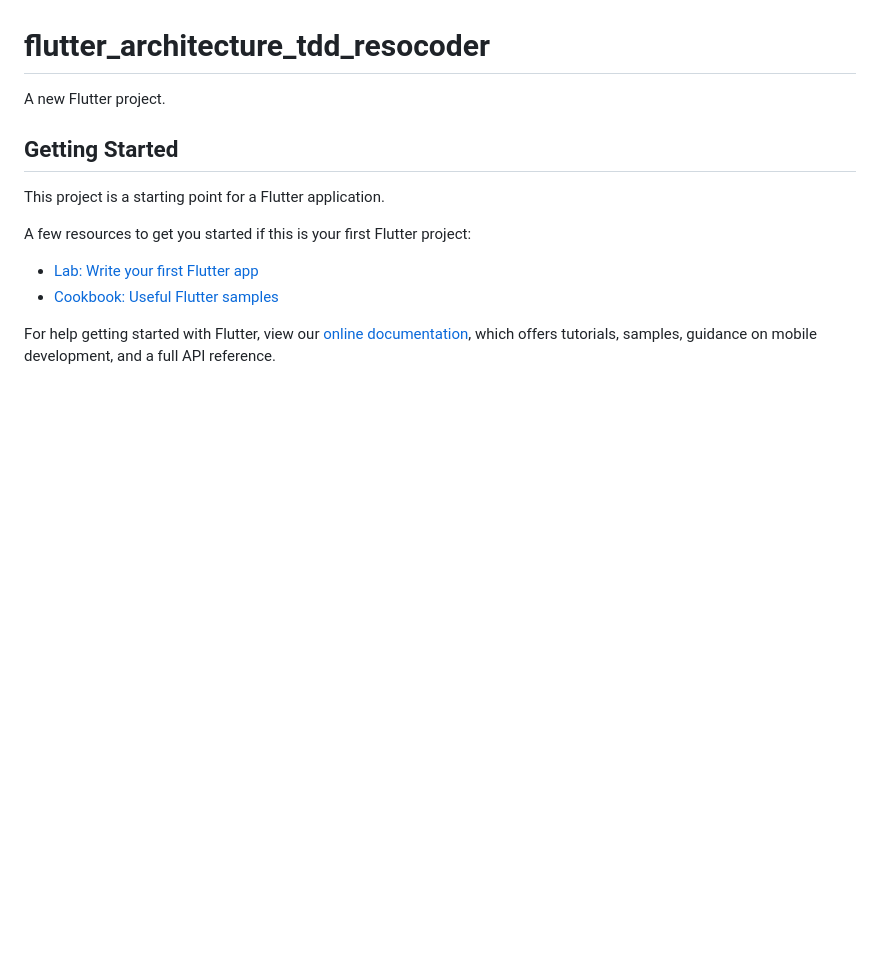
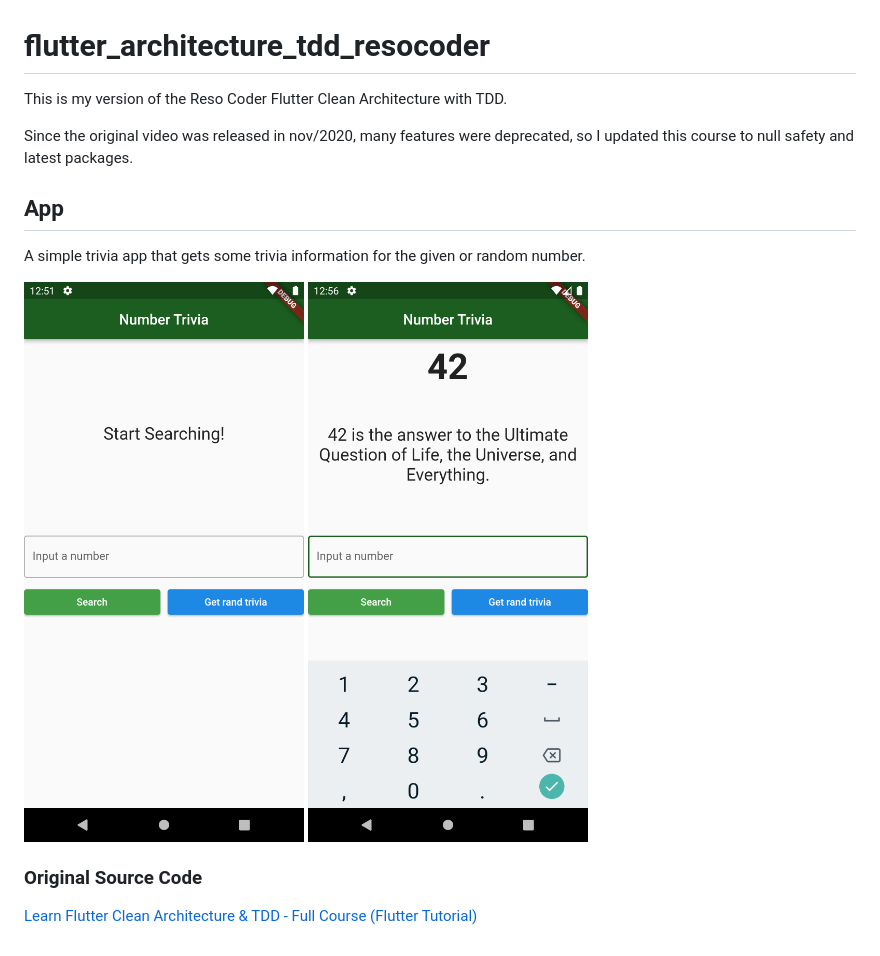
Before and after one commit to rafalves/flutter_cleanarchitecture_tdd_nullsafety, a Markdown page: README.md, the part around the change. Rendered like a GitHub page; pictures changed too: screenshot1.png (added), screenshot2.png (added); blank space fills up the shorter version.

```diff
--- a/README.md
+++ b/README.md
@@ -1,16 +1,16 @@
 # flutter_architecture_tdd_resocoder
 
-A new Flutter project.
+This is my version of the Reso Coder Flutter Clean Architecture with TDD.
 
-## Getting Started
+Since the original video was released in nov/2020, many features were deprecated, so I updated this course to null safety and latest packages.
 
-This project is a starting point for a Flutter application.
+## App
 
-A few resources to get you started if this is your first Flutter project:
+A simple trivia app that gets some trivia information for the given or random number.
 
-- [Lab: Write your first Flutter app](https://flutter.dev/docs/get-started/codelab)
-- [Cookbook: Useful Flutter samples](https://flutter.dev/docs/cookbook)
+<img src="screenshot2.png" width="400" height="790">
+<img src="screenshot1.png" width="400" height="790">
 
-For help getting started with Flutter, view our
-[online documentation](https://flutter.dev/docs), which offers tutorials,
-samples, guidance on mobile development, and a full API reference.
+### Original Source Code
+
+[Learn Flutter Clean Architecture & TDD - Full Course (Flutter Tutorial)](https://www.youtube.com/watch?v=dc3B_mMrZ-Q)
```
